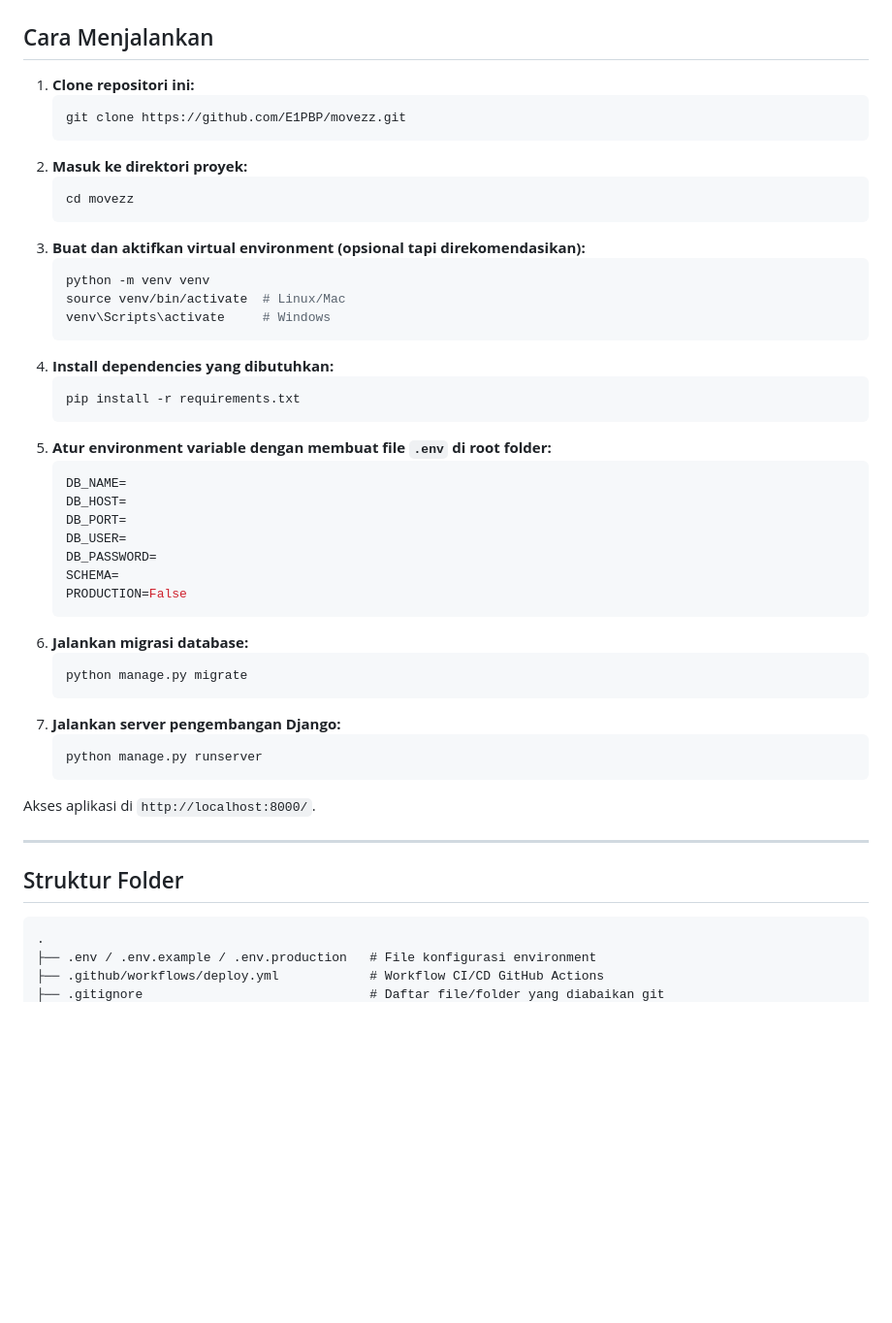
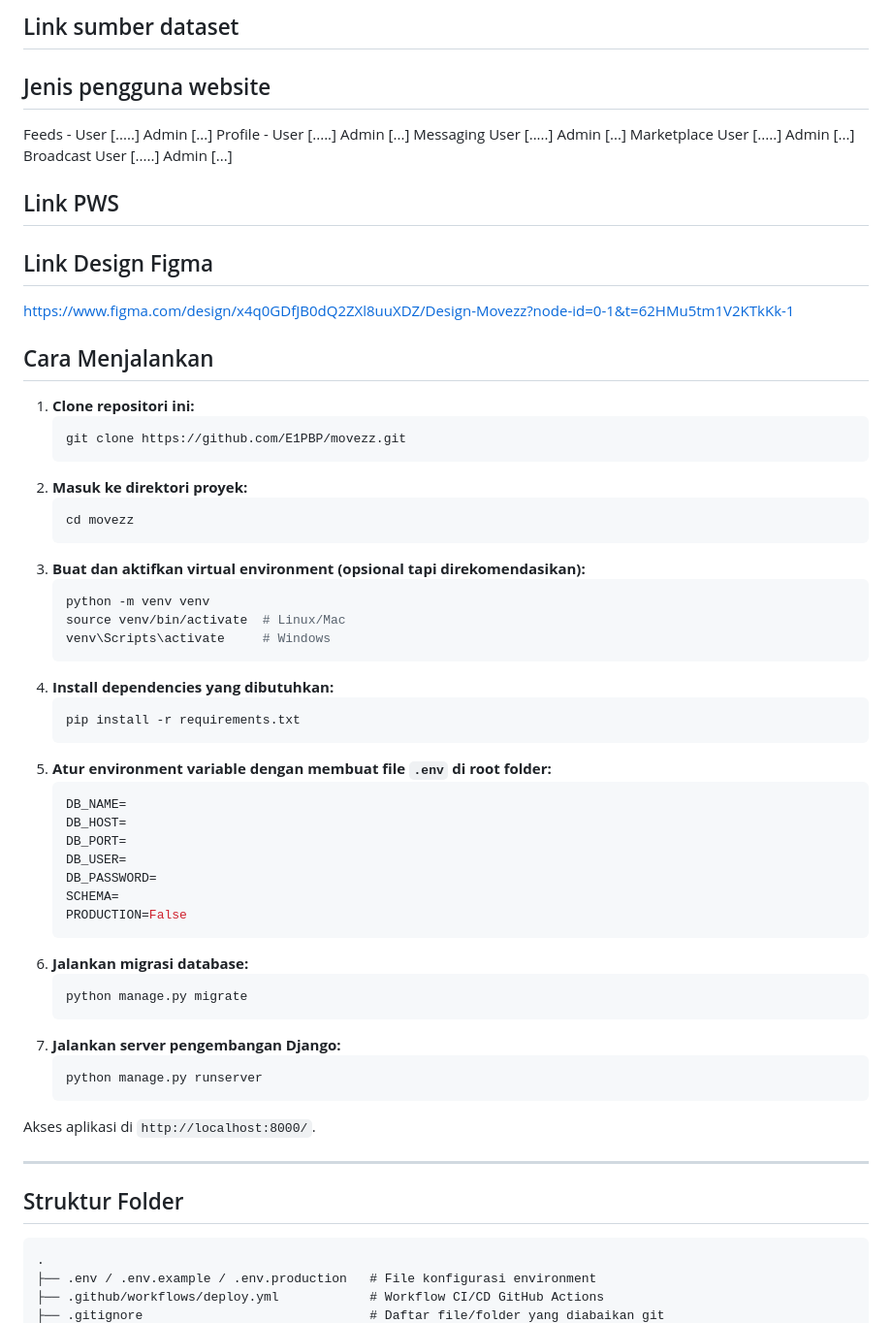
Before and after one commit to E1PBP/movezz, a Markdown page: README.md, the part around one of its changes. Shown at 97% size. Drawn GitHub-style; blank space fills up the shorter version.

Commit message:
chore: updated modules in README

````diff
--- a/README.md
+++ b/README.md
@@ -38,46 +114,74 @@ Dengan berbagai fitur yang terintegrasi, Movezz bertujuan menjadi platform utama
+## Link sumber dataset
+
+## Jenis pengguna website
+
+Feeds -
+User [.....]
+Admin [...]
+Profile -
+User [.....]
+Admin [...]
+Messaging
+User [.....]
+Admin [...]
+Marketplace
+User [.....]
+Admin [...]
+Broadcast
+User [.....]
+Admin [...]
+
+## Link PWS
+
+## Link Design Figma
+
+https://www.figma.com/design/x4q0GDfJB0dQ2ZXl8uuXDZ/Design-Movezz?node-id=0-1&t=62HMu5tm1V2KTkKk-1
+
 ## Cara Menjalankan
 
 1. **Clone repositori ini:**
-    ```bash
-    git clone https://github.com/E1PBP/movezz.git
-    ```
+   ```bash
+   git clone https://github.com/E1PBP/movezz.git
+   ```
 2. **Masuk ke direktori proyek:**
-    ```bash
-    cd movezz
-    ```
+   ```bash
+   cd movezz
+   ```
 3. **Buat dan aktifkan virtual environment (opsional tapi direkomendasikan):**
-    ```bash
-    python -m venv venv
-    source venv/bin/activate  # Linux/Mac
-    venv\Scripts\activate     # Windows
-    ```
+   ```bash
+   python -m venv venv
+   source venv/bin/activate  # Linux/Mac
+   venv\Scripts\activate     # Windows
+   ```
 4. **Install dependencies yang dibutuhkan:**
-    ```bash
-    pip install -r requirements.txt
-    ```
+   ```bash
+   pip install -r requirements.txt
+   ```
 5. **Atur environment variable dengan membuat file `.env` di root folder:**
-    ```env
-    DB_NAME=
-    DB_HOST=
-    DB_PORT=
-    DB_USER=
-    DB_PASSWORD=
-    SCHEMA=
-    PRODUCTION=False
-    ```
+   ```env
+   DB_NAME=
+   DB_HOST=
+   DB_PORT=
+   DB_USER=
+   DB_PASSWORD=
+   SCHEMA=
+   PRODUCTION=False
+   ```
 6. **Jalankan migrasi database:**
-    ```bash
-    python manage.py migrate
-    ```
+   ```bash
+   python manage.py migrate
+   ```
 7. **Jalankan server pengembangan Django:**
-    ```bash
-    python manage.py runserver
-    ```
+   ```bash
+   python manage.py runserver
+   ```
 
 Akses aplikasi di `http://localhost:8000/`.
 
 ---
+
 ## Struktur Folder
+
 ```
 .
 ├── .env / .env.example / .env.production   # File konfigurasi environment
````
Also changed, not shown: other parts of README.md (+81 -4 lines).
